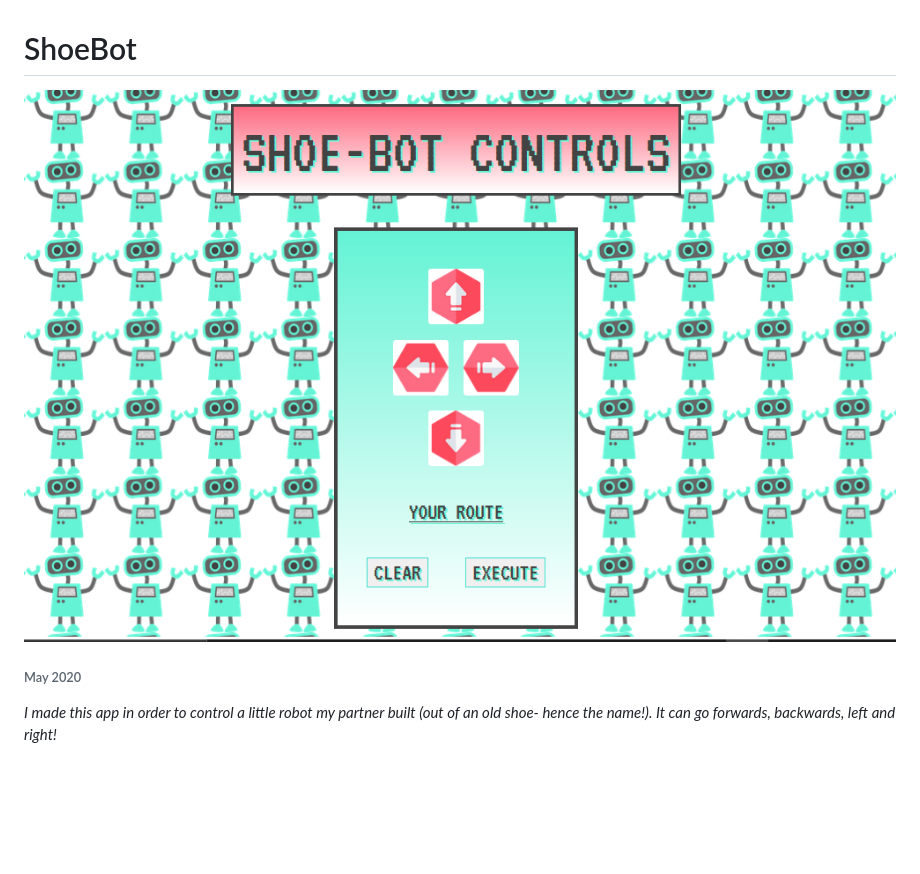
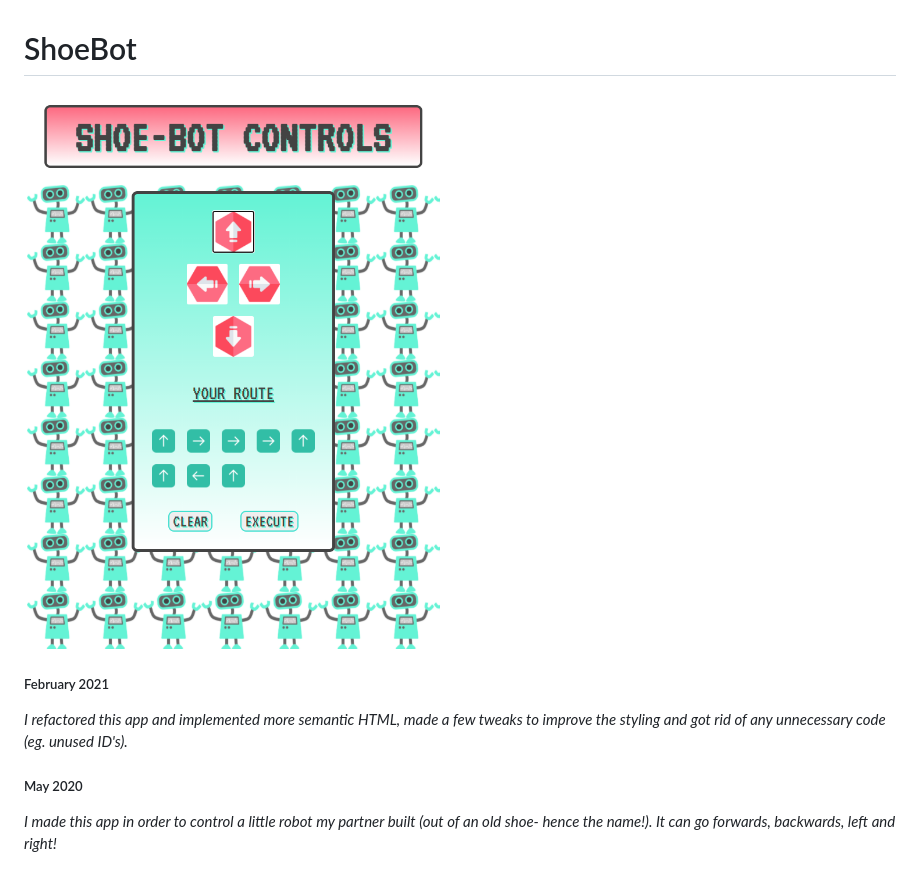
Before and after one commit to katiehawcutt/robot-controller-app, a Markdown page: README.md, the part around the change. GitHub-like rendering; pictures changed too: Images/shoebot-screenshot.PNG; blank space fills up the shorter version.

Commit message:
refactored html and css and updated readme

```diff
--- a/README.md
+++ b/README.md
@@ -2,7 +2,11 @@
 
 ![ShoeBot Controls](./Images/shoebot-screenshot.PNG)
 
-###### May 2020
+##### February 2021
+
+_I refactored this app and implemented more semantic HTML, made a few tweaks to improve the styling and got rid of any unnecessary code (eg. unused ID's)._
+
+##### May 2020
 
 _I made this app in order to control a little robot my partner built (out of an old shoe- hence the name!). It can go forwards, backwards, left and right!_
 
```
Also changed, not shown: 3 other files.
